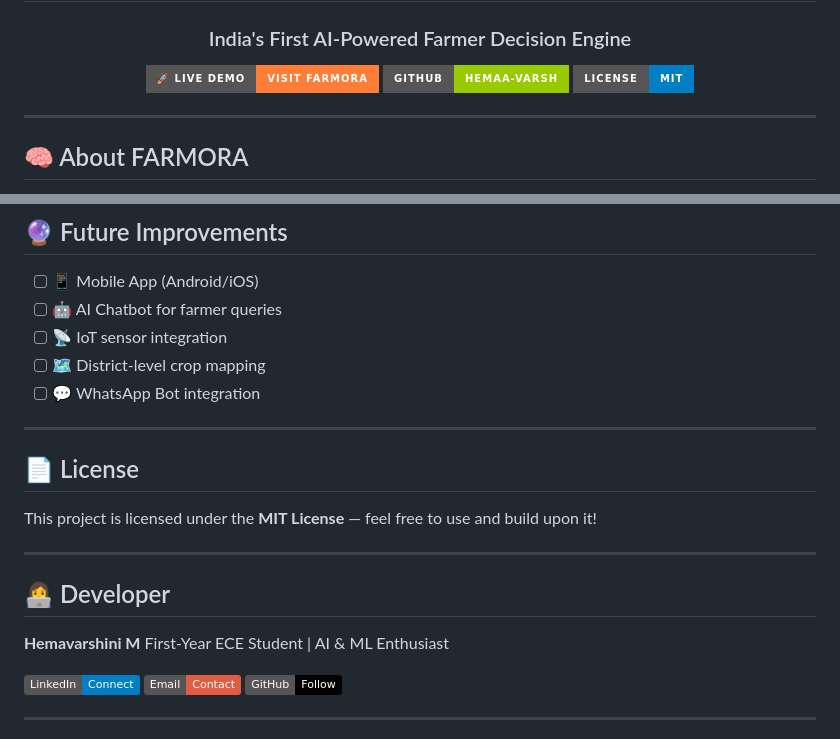
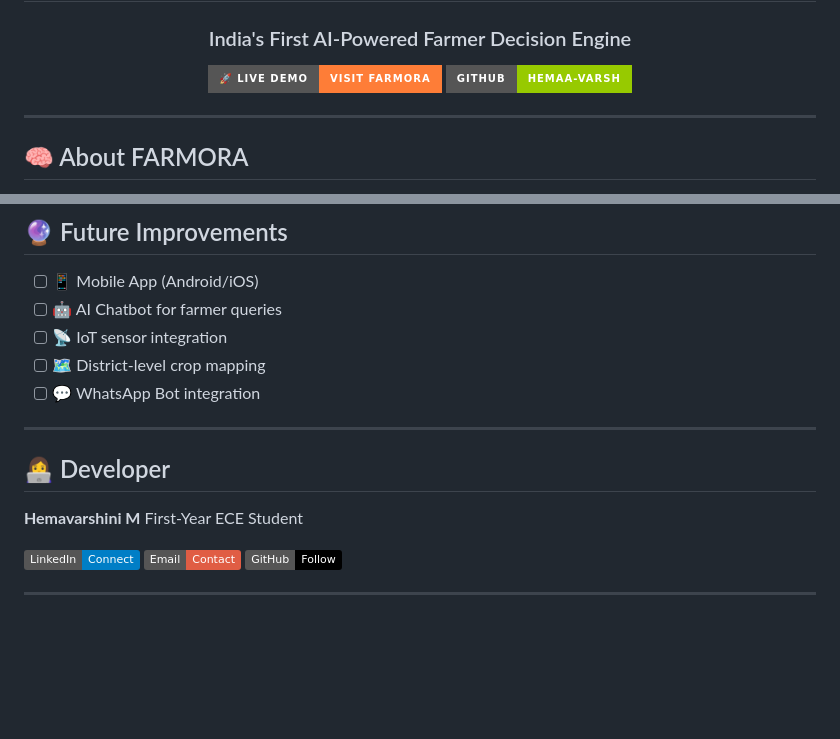
Before and after one commit to Hemaa-varsh/farmora, a Markdown page: README.md, 2 parts joined by grey strips. Drawn GitHub-style; badges without logos; blank space fills up the shorter version.

```diff
--- a/README.md
+++ b/README.md
@@ -5,7 +5,6 @@
 
 [![Live Demo](https://img.shields.io/badge/🚀_Live_Demo-Visit_Farmora-orange?style=for-the-badge)](https://hemaa-varsh.github.io/farmora)
 [![GitHub](https://img.shields.io/badge/GitHub-Hemaa--varsh-green?style=for-the-badge&logo=github)](https://github.com/Hemaa-varsh/farmora)
-[![License](https://img.shields.io/badge/License-MIT-blue?style=for-the-badge)](LICENSE)
 
 </div>
 
@@ -89,16 +88,11 @@ farmora/
 
 ---
 
-## 📄 License
-
-This project is licensed under the **MIT License** — feel free to use and build upon it!
-
----
 
 ## 👩‍💻 Developer
 
 **Hemavarshini M**
-First-Year ECE Student | AI & ML Enthusiast
+First-Year ECE Student
 
 [![LinkedIn](https://img.shields.io/badge/LinkedIn-Connect-blue?style=flat&logo=linkedin)](https://www.linkedin.com/in/hemavarshini04)
 [![Email](https://img.shields.io/badge/Email-Contact-red?style=flat&logo=gmail)](mailto:hemavarsh14@gmail.com)
```
